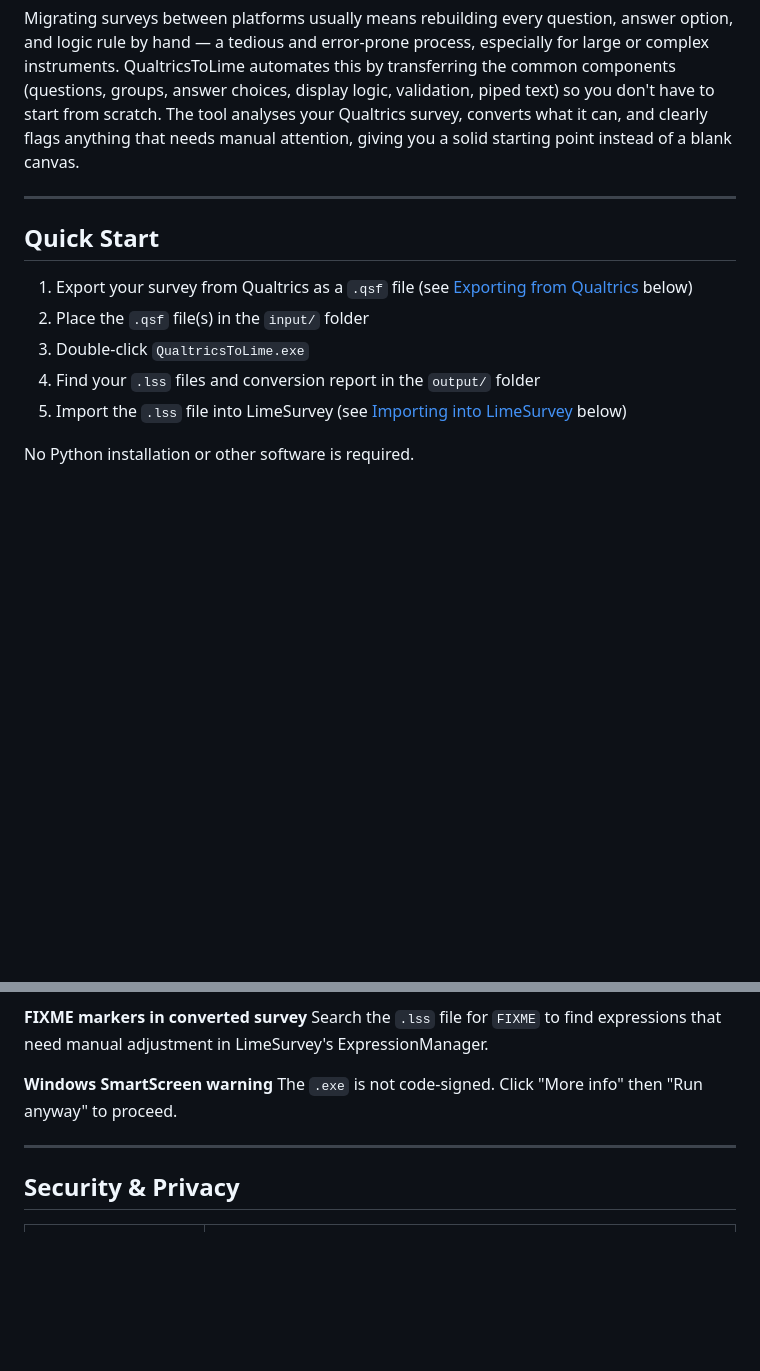
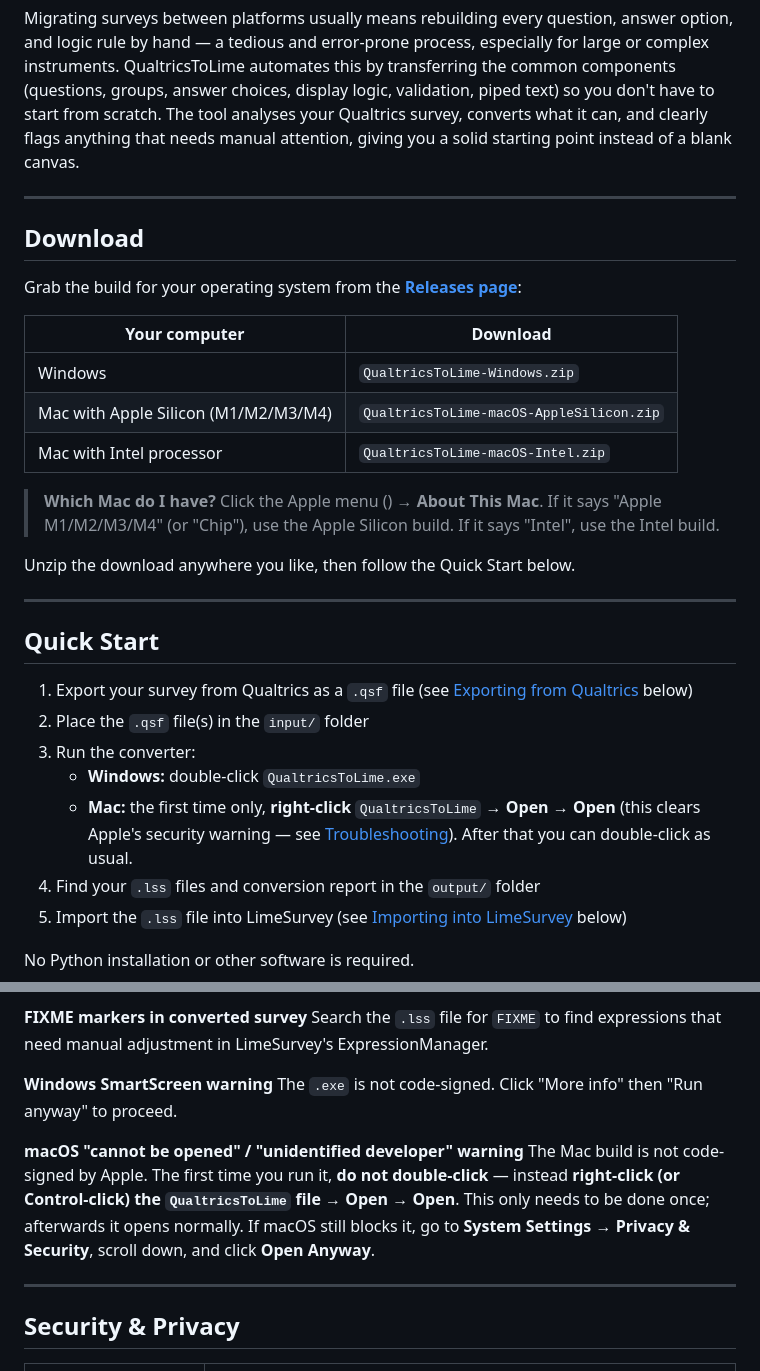
Before and after one commit to KonradSchweizer/Qualtrics-to-LimeSurvey-migration, a Markdown page: README.md, 2 parts joined by grey strips. Rendered like a GitHub page; blank space fills up the shorter version.

Commit message:
Add download table and macOS Gatekeeper instructions to README
Documents per-platform downloads (Windows, macOS Intel/Apple Silicon)
and how to bypass the unsigned-app warning on first launch.

Co-Authored-By: Claude Opus 4.6 <noreply@anthropic.com>

```diff
--- a/README.md
+++ b/README.md
@@ -6,11 +6,29 @@ Migrating surveys between platforms usually means rebuilding every question, ans
 
 ---
 
+## Download
+
+Grab the build for your operating system from the [**Releases page**](https://github.com/KonradSchweizer/Qualtrics-to-LimeSurvey-migration/releases):
+
+| Your computer | Download |
+|---|---|
+| Windows | `QualtricsToLime-Windows.zip` |
+| Mac with Apple Silicon (M1/M2/M3/M4) | `QualtricsToLime-macOS-AppleSilicon.zip` |
+| Mac with Intel processor | `QualtricsToLime-macOS-Intel.zip` |
+
+> **Which Mac do I have?** Click the Apple menu () → **About This Mac**. If it says "Apple M1/M2/M3/M4" (or "Chip"), use the Apple Silicon build. If it says "Intel", use the Intel build.
+
+Unzip the download anywhere you like, then follow the Quick Start below.
+
+---
+
 ## Quick Start
 
 1. Export your survey from Qualtrics as a `.qsf` file (see [Exporting from Qualtrics](#exporting-from-qualtrics) below)
 2. Place the `.qsf` file(s) in the `input/` folder
-3. Double-click `QualtricsToLime.exe`
+3. Run the converter:
+   - **Windows:** double-click `QualtricsToLime.exe`
+   - **Mac:** the first time only, **right-click** `QualtricsToLime` → **Open** → **Open** (this clears Apple's security warning — see [Troubleshooting](#troubleshooting)). After that you can double-click as usual.
 4. Find your `.lss` files and conversion report in the `output/` folder
 5. Import the `.lss` file into LimeSurvey (see [Importing into LimeSurvey](#importing-into-limesurvey) below)
 
@@ -251,6 +269,9 @@ Search the `.lss` file for `FIXME` to find expressions that need manual adjustme
 **Windows SmartScreen warning**
 The `.exe` is not code-signed. Click "More info" then "Run anyway" to proceed.
 
+**macOS "cannot be opened" / "unidentified developer" warning**
+The Mac build is not code-signed by Apple. The first time you run it, **do not double-click** — instead **right-click (or Control-click) the `QualtricsToLime` file → Open → Open**. This only needs to be done once; afterwards it opens normally. If macOS still blocks it, go to **System Settings → Privacy & Security**, scroll down, and click **Open Anyway**.
+
 ---
 
 ## Security & Privacy
```
